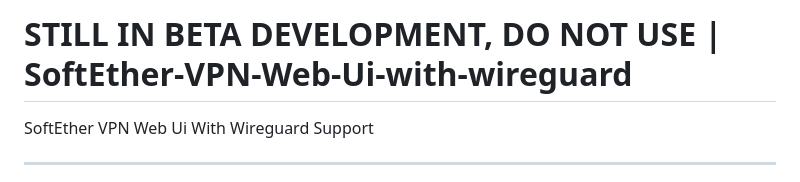
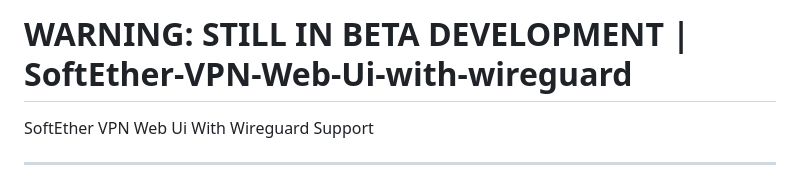
Before and after one commit to AngelGonePro/SoftEther-VPN-Web-Ui-with-wireguard, a Markdown page: README.md, the part around the change. Drawn GitHub-style.

```diff
--- a/README.md
+++ b/README.md
@@ -1,4 +1,4 @@
-# STILL IN BETA DEVELOPMENT, DO NOT USE | SoftEther-VPN-Web-Ui-with-wireguard
+# WARNING: STILL IN BETA DEVELOPMENT | SoftEther-VPN-Web-Ui-with-wireguard
 SoftEther VPN Web Ui With Wireguard Support
 
 ---
```
